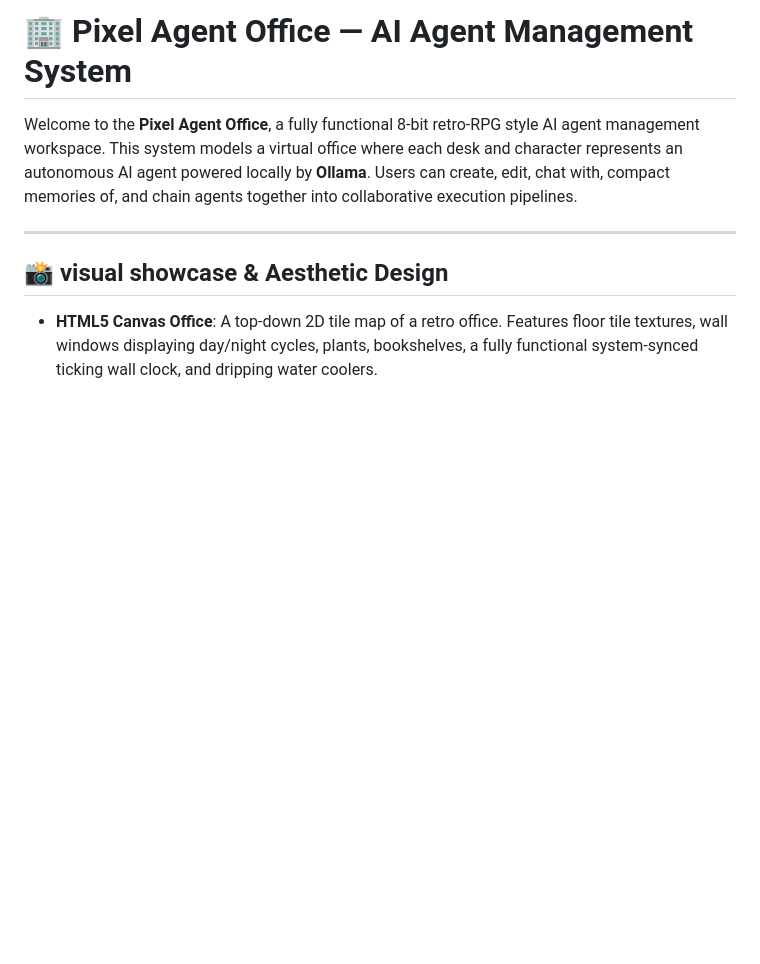
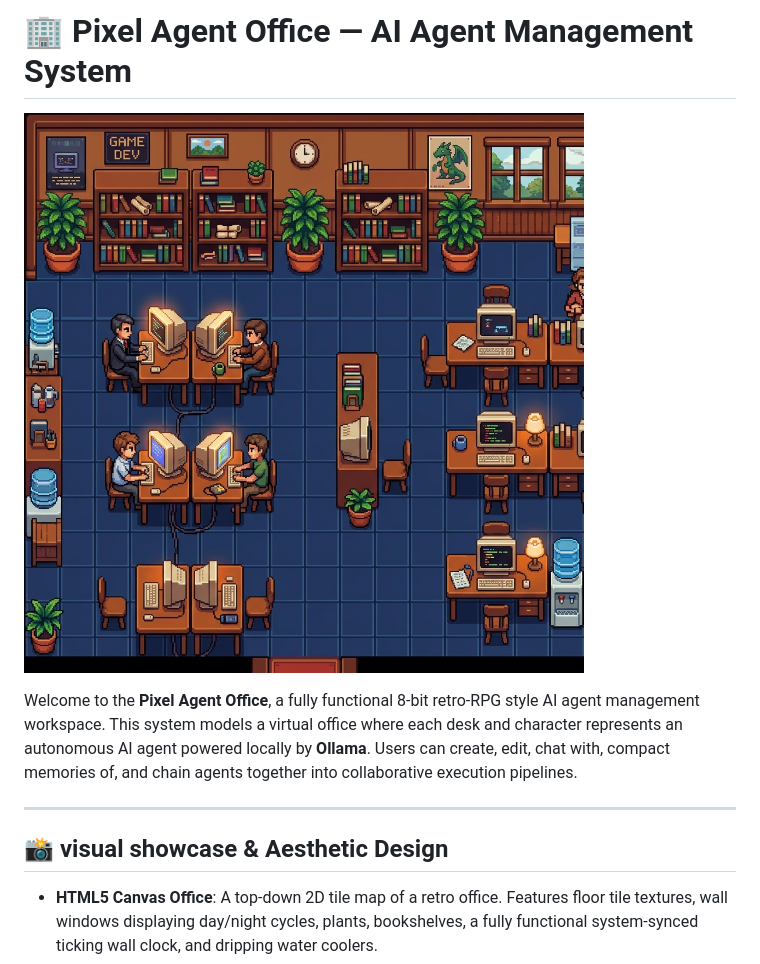
Before and after one commit to chakkritte/AMS, a Markdown page: README.md, the part around the change. GitHub-like rendering; pictures changed too: office_demo.png (added); blank space fills up the shorter version.

Commit message:
Add workspace visual demo image to README

```diff
--- a/README.md
+++ b/README.md
@@ -1,4 +1,6 @@
 # 🏢 Pixel Agent Office — AI Agent Management System
+
+![Pixel Agent Office Workspace](office_demo.png)
 
 Welcome to the **Pixel Agent Office**, a fully functional 8-bit retro-RPG style AI agent management workspace. This system models a virtual office where each desk and character represents an autonomous AI agent powered locally by **Ollama**. Users can create, edit, chat with, compact memories of, and chain agents together into collaborative execution pipelines.
 
```
